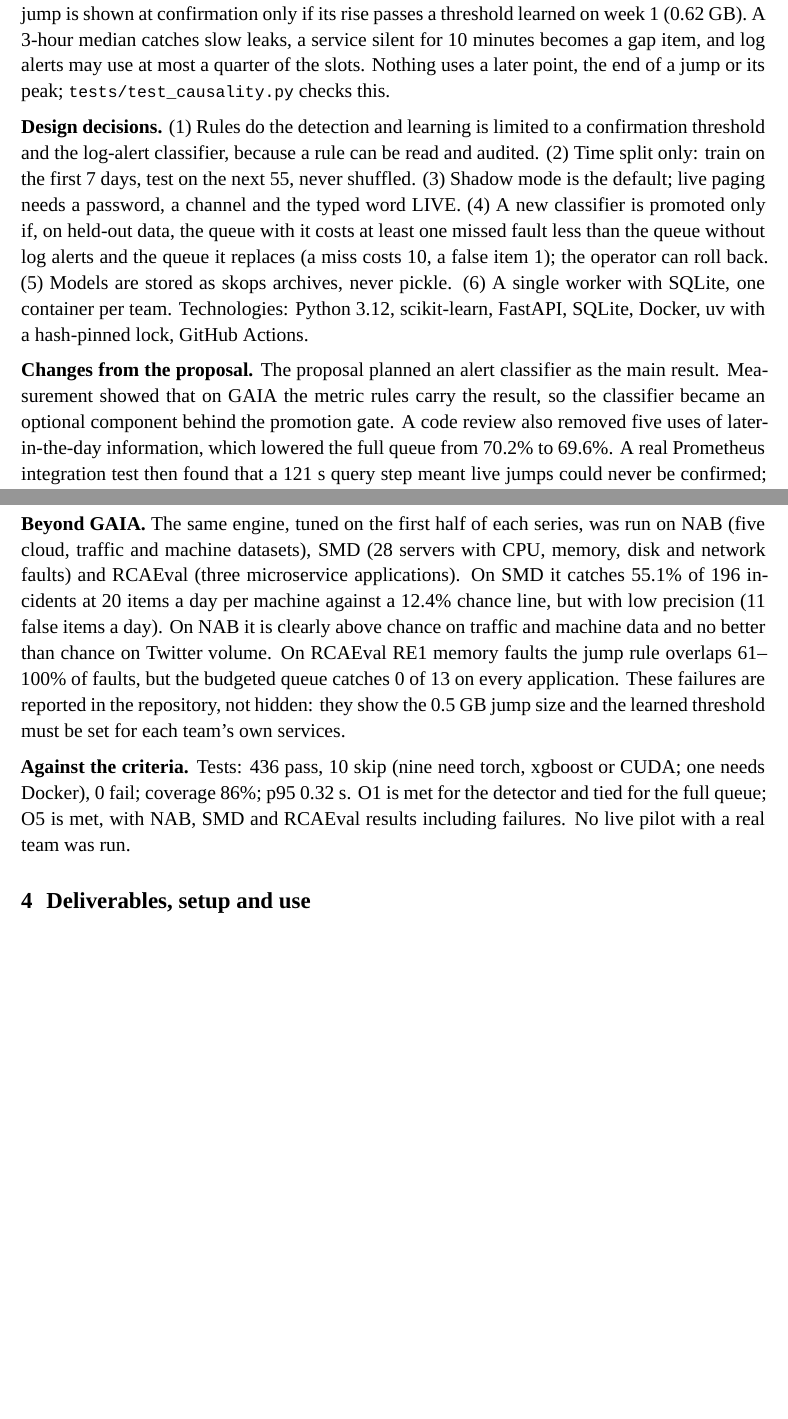
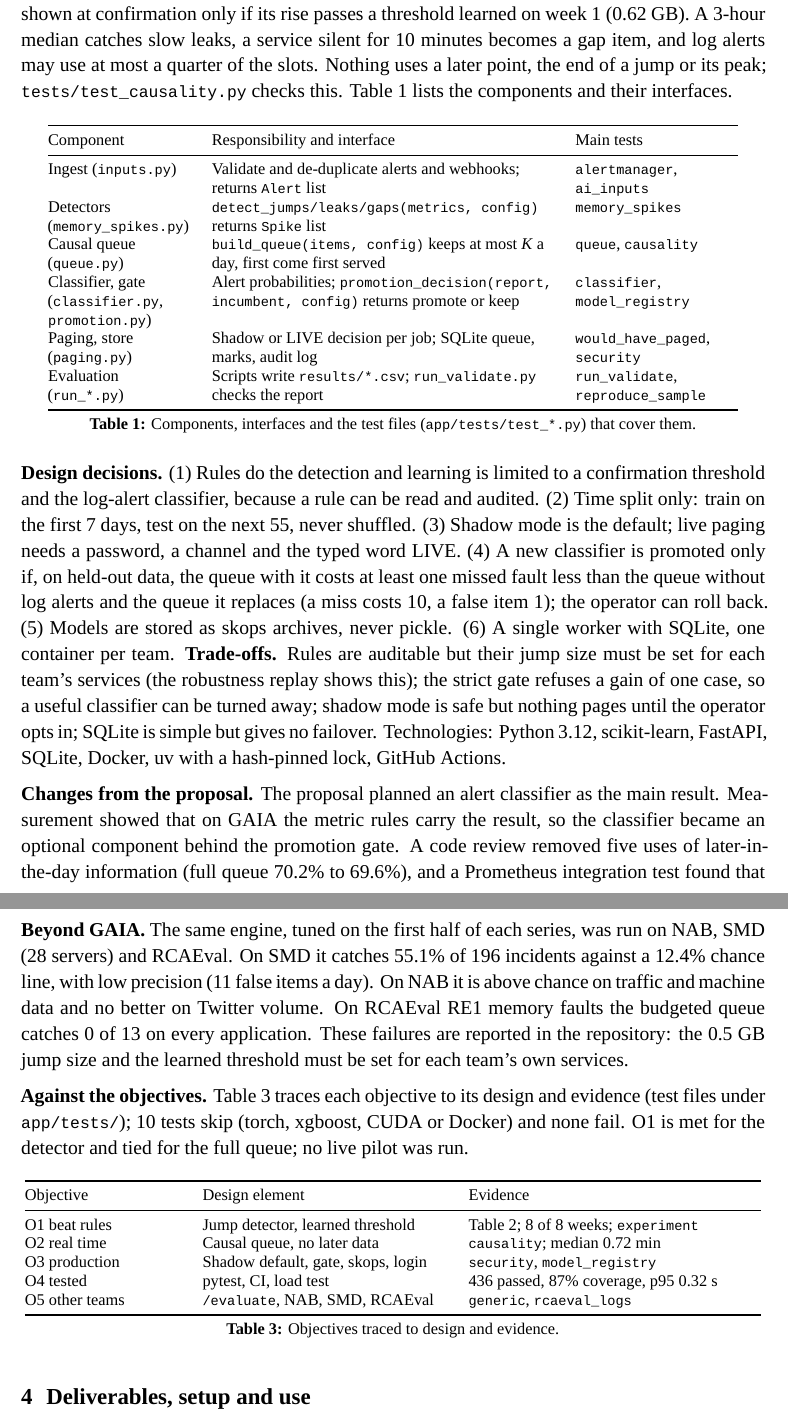
Before and after one commit to amamsy90/alert-fatigue-reduction, a LaTeX document (report/final_report.tex): two parts of pages 2 and 3 of 6 before the commit and two parts of pages 2 and 4 of 6 after it, joined at a grey line, cut so that both start at the same text, the shorter picture padded with empty space. Compiled offline with XeLaTeX; a missing font is replaced by an installed copy or a similar font.

Commit message:
Add component table, trade-offs and objective traceability to the four-page report
Detection-versus-K figure moves into the results section; the main body is still four pages
(checked by rendering). The setup paragraph now names the one-command reproduction.

Co-Authored-By: Claude Sonnet 5.5 <noreply@anthropic.com>

```diff
--- a/report/final_report.tex
+++ b/report/final_report.tex
@@ -8,6 +8,7 @@
 \usepackage{graphicx}
 \usepackage{booktabs}
 \usepackage{array}
+\newcolumntype{L}[1]{>{\raggedright\arraybackslash}p{#1}}
 \usepackage{tikz}
 \usetikzlibrary{positioning,arrows.meta,shapes.geometric}
 \usepackage{titlesec}
@@ -90,10 +91,28 @@ An on-call engineer can read only a few alerts a day, yet most real faults never
 \label{fig:arch}
 \end{figure}
 
-The code has two layers. \texttt{app/src/} is a library with no HTTP (detectors, causal queue, classifier, evaluation); \texttt{app/product/} is the web app, job pipeline, connectors, model registry and monitoring. The queue is first come, first served: a point is hot when it is 0.5~GB above the median of the previous 15 minutes, two hot points within two minutes confirm a jump, and a jump is shown at confirmation only if its rise passes a threshold learned on week 1 (0.62~GB). A 3-hour median catches slow leaks, a service silent for 10 minutes becomes a gap item, and log alerts may use at most a quarter of the slots. Nothing uses a later point, the end of a jump or its peak; \texttt{tests/test\_causality.py} checks this.
+The code has two layers. \texttt{app/src/} is a library with no HTTP (detectors, causal queue, classifier, evaluation); \texttt{app/product/} is the web app, job pipeline, connectors, model registry and monitoring. The queue is first come, first served: a point is hot when it is 0.5~GB above the median of the previous 15 minutes, two hot points within two minutes confirm a jump, and a jump is shown at confirmation only if its rise passes a threshold learned on week 1 (0.62~GB). A 3-hour median catches slow leaks, a service silent for 10 minutes becomes a gap item, and log alerts may use at most a quarter of the slots. Nothing uses a later point, the end of a jump or its peak; \texttt{tests/test\_causality.py} checks this. Table~\ref{tab:comp} lists the components and their interfaces.
 
-\textbf{Design decisions.} (1) Rules do the detection and learning is limited to a confirmation threshold and the log-alert classifier, because a rule can be read and audited. (2) Time split only: train on the first 7 days, test on the next 55, never shuffled. (3) Shadow mode is the default; live paging needs a password, a channel and the typed word LIVE. (4) A new classifier is promoted only if, on held-out data, the queue with it costs at least one missed fault less than the queue without log alerts and the queue it replaces (a miss costs 10, a false item 1); the operator can roll back. (5) Models are stored as skops archives, never pickle. (6) A single worker with SQLite, one container per team. Technologies: Python 3.12, scikit-learn, FastAPI, SQLite, Docker, uv with a hash-pinned lock, GitHub Actions.
+\begin{table}[ht]
+\centering\tablefont
+\begin{tabular}{@{}L{3.1cm}L{7.4cm}L{3.5cm}@{}}
+\toprule
+Component & Responsibility and interface & Main tests\\
+\midrule
+Ingest (\texttt{inputs.py}) & Validate and de-duplicate alerts and webhooks; returns \texttt{Alert} list & \texttt{alertmanager}, \texttt{ai\_inputs}\\
+Detectors (\texttt{memory\_spikes.py}) & \texttt{detect\_jumps/leaks/gaps(metrics, config)} returns \texttt{Spike} list & \texttt{memory\_spikes}\\
+Causal queue (\texttt{queue.py}) & \texttt{build\_queue(items, config)} keeps at most \textit{K} a day, first come first served & \texttt{queue}, \texttt{causality}\\
+Classifier, gate (\texttt{classifier.py}, \texttt{promotion.py}) & Alert probabilities; \texttt{promotion\_decision(report, incumbent, config)} returns promote or keep & \texttt{classifier}, \texttt{model\_registry}\\
+Paging, store (\texttt{paging.py}) & Shadow or LIVE decision per job; SQLite queue, marks, audit log & \texttt{would\_have\_paged}, \texttt{security}\\
+Evaluation (\texttt{run\_*.py}) & Scripts write \texttt{results/*.csv}; \texttt{run\_validate.py} checks the report & \texttt{run\_validate}, \texttt{reproduce\_sample}\\
+\bottomrule
+\end{tabular}
+\caption{Components, interfaces and the test files (\texttt{app/tests/test\_*.py}) that cover them.}
+\label{tab:comp}
+\end{table}
 
-\textbf{Changes from the proposal.} The proposal planned an alert classifier as the main result. Measurement showed that on GAIA the metric rules carry the result, so the classifier became an optional component behind the promotion gate. A code review also removed five uses of later-in-the-day information, which lowered the full queue from 70.2\% to 69.6\%. A real Prometheus integration test then found that a 121~s query step meant live jumps could never be confirmed; the fetch now uses 60~s steps.
+\textbf{Design decisions.} (1) Rules do the detection and learning is limited to a confirmation threshold and the log-alert classifier, because a rule can be read and audited. (2) Time split only: train on the first 7 days, test on the next 55, never shuffled. (3) Shadow mode is the default; live paging needs a password, a channel and the typed word LIVE. (4) A new classifier is promoted only if, on held-out data, the queue with it costs at least one missed fault less than the queue without log alerts and the queue it replaces (a miss costs 10, a false item 1); the operator can roll back. (5) Models are stored as skops archives, never pickle. (6) A single worker with SQLite, one container per team. \textbf{Trade-offs.} Rules are auditable but their jump size must be set for each team's services (the robustness replay shows this); the strict gate refuses a gain of one case, so a useful classifier can be turned away; shadow mode is safe but nothing pages until the operator opts in; SQLite is simple but gives no failover. Technologies: Python 3.12, scikit-learn, FastAPI, SQLite, Docker, uv with a hash-pinned lock, GitHub Actions.
+
+\textbf{Changes from the proposal.} The proposal planned an alert classifier as the main result. Measurement showed that on GAIA the metric rules carry the result, so the classifier became an optional component behind the promotion gate. A code review removed five uses of later-in-the-day information (full queue 70.2\% to 69.6\%), and a Prometheus integration test found that a 121~s query step meant live jumps never confirmed; the fetch now uses 60~s steps.
 
 \section{Testing, evaluation and results}
@@ -122,4 +146,23 @@ Shipped queue (log alerts by severity) & 71.0\% & 1.4 & 92\%\\
 
-\textbf{Beyond GAIA.} The same engine, tuned on the first half of each series, was run on NAB (five cloud, traffic and machine datasets), SMD (28 servers with CPU, memory, disk and network faults) and RCAEval (three microservice applications). On SMD it catches 55.1\% of 196 incidents at 20 items a day per machine against a 12.4\% chance line, but with low precision (11 false items a day). On NAB it is clearly above chance on traffic and machine data and no better than chance on Twitter volume. On RCAEval RE1 memory faults the jump rule overlaps 61--100\% of faults, but the budgeted queue catches 0 of 13 on every application. These failures are reported in the repository, not hidden: they show the 0.5~GB jump size and the learned threshold must be set for each team's own services.
+\textbf{Results.} Table~\ref{tab:main} shows the detector beats the rate rule in 8 of 8 weeks (sign test \textit{p}\,=\,0.0039) and by 3.7 points overall (interval 2.6 to 4.8), with fewer false items. At \textit{K}\,=\,50 the two are tied (the detector is 0.25 points behind, interval −0.65 to +0.08), so the advantage exists only where slots are scarce. The full queue does not beat it week by week (4 wins, 3 losses, 1 tie). Median time to confirm is 0.72 minutes; only 2\% of misses are the detector's fault (45\% fall in a monitoring outage, 53\% lose to the budget). The classifier ablation is the main negative result: with classifier-chosen log alerts the queue catches 69.6\%, with severity-chosen alerts 71.0\%, with none 71.2\%. On RCAEval, an earlier run promoted the classifier on RE2 Train Ticket, but its gate was run on the cases that were scored. I re-ran it with train, validation and test cases kept apart: the gate then refuses the classifier on all six applications (on Train Ticket it saves 4 against a margin of 10). Pooled over 69 RE2 test cases, the shipped queue, which uses severity alerts, catches 68.1\% against 60.9\% with no log alerts (+7.2 points, interval +1.5 to +14.5), and the classifier adds one case over severity. A robustness replay shows the learned threshold rejects every 0.5~GB fault, so it should be trained on a team's own incidents. The app serves 50 users with p95 0.32~s and 0\% errors.
 
-\textbf{Against the criteria.} Tests: 436 pass, 10 skip (nine need torch, xgboost or CUDA; one needs Docker), 0 fail; coverage 86\%; p95 0.32~s. O1 is met for the detector and tied for the full queue; O5 is met, with NAB, SMD and RCAEval results including failures. No live pilot with a real team was run.
+\textbf{Beyond GAIA.} The same engine, tuned on the first half of each series, was run on NAB, SMD (28 servers) and RCAEval. On SMD it catches 55.1\% of 196 incidents against a 12.4\% chance line, with low precision (11 false items a day). On NAB it is above chance on traffic and machine data and no better on Twitter volume. On RCAEval RE1 memory faults the budgeted queue catches 0 of 13 on every application. These failures are reported in the repository: the 0.5~GB jump size and the learned threshold must be set for each team's own services.
+
+\textbf{Against the objectives.} Table~\ref{tab:trace} traces each objective to its design and evidence (test files under \texttt{app/tests/}); 10 tests skip (torch, xgboost, CUDA or Docker) and none fail. O1 is met for the detector and tied for the full queue; no live pilot was run.
+
+\begin{table}[ht]
+\centering\tablefont
+\begin{tabular}{@{}L{3.4cm}L{5.3cm}L{6.3cm}@{}}
+\toprule
+Objective & Design element & Evidence\\
+\midrule
+O1 beat rules & Jump detector, learned threshold & Table~\ref{tab:main}; 8 of 8 weeks; \texttt{experiment}\\
+O2 real time & Causal queue, no later data & \texttt{causality}; median 0.72 min\\
+O3 production & Shadow default, gate, skops, login & \texttt{security}, \texttt{model\_registry}\\
+O4 tested & pytest, CI, load test & 436 passed, 87\% coverage, p95 0.32~s\\
+O5 other teams & \texttt{/evaluate}, NAB, SMD, RCAEval & \texttt{generic}, \texttt{rcaeval\_logs}\\
+\bottomrule
+\end{tabular}
+\caption{Objectives traced to design and evidence.}
+\label{tab:trace}
+\end{table}
```
Also changed, not shown: report/final_report.pdf, report/final_report.tex (21 more changed lines), 1 other file.
